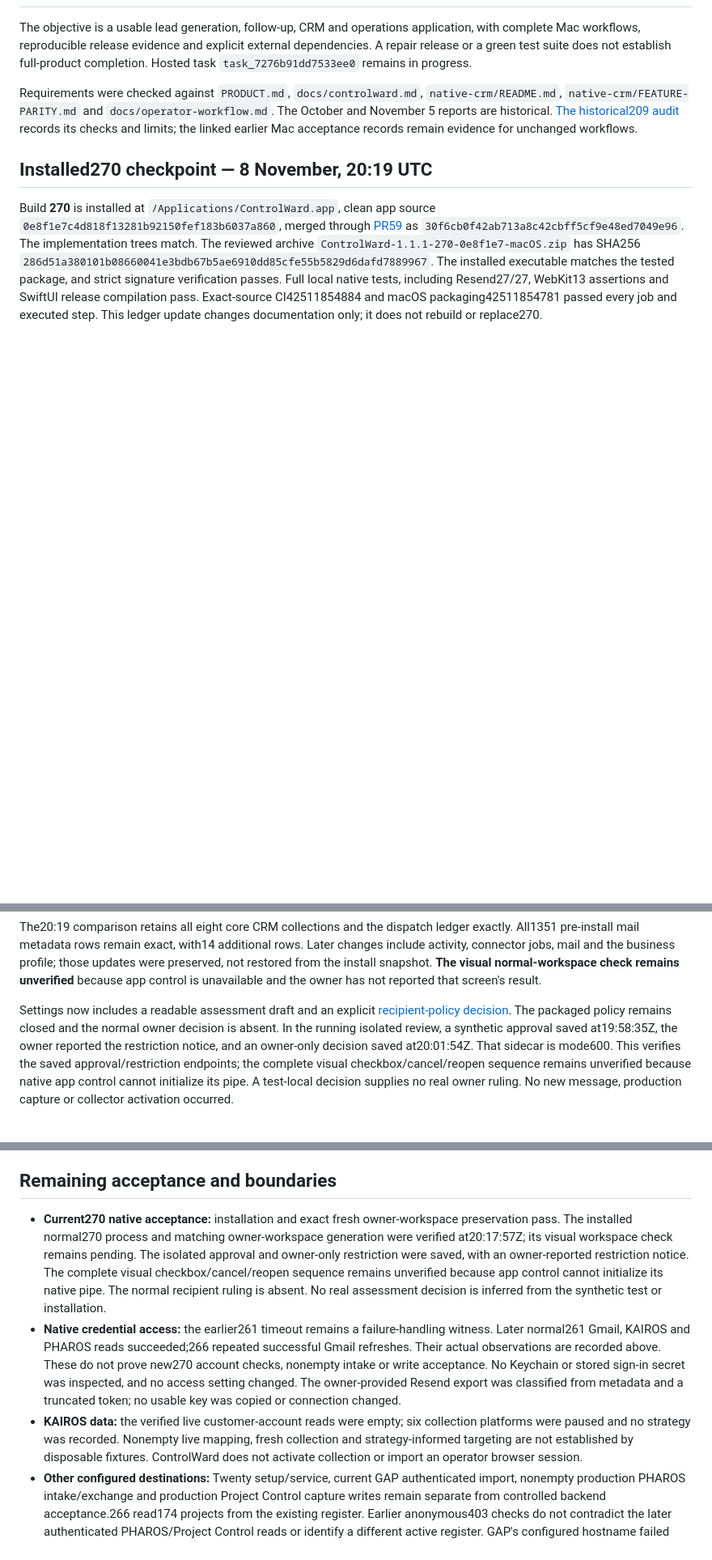
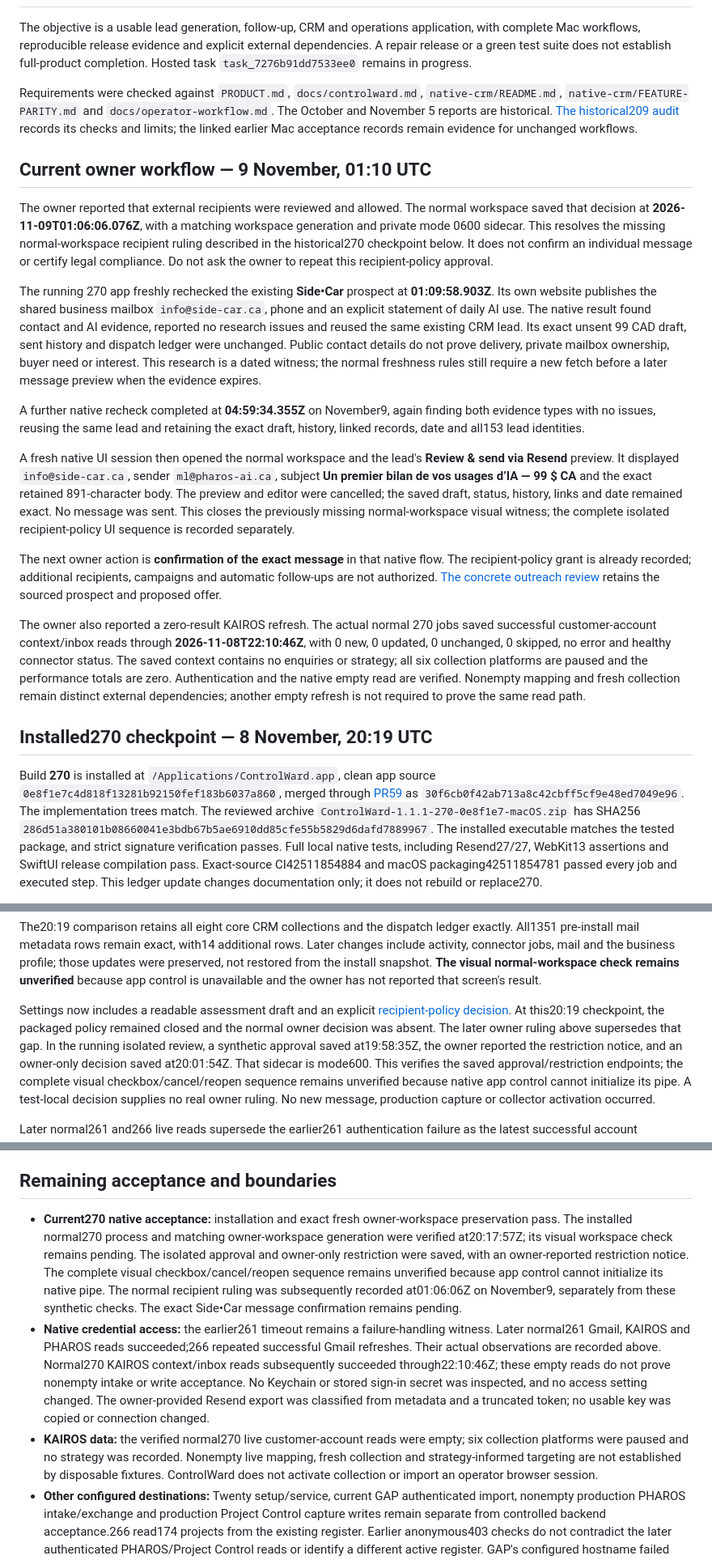
Before and after one commit to martinlepage26-bit/controlward, a Markdown page: docs/completion-ledger-20261106.md, 3 parts joined by grey strips. Shown at 81% size. Drawn GitHub-style; blank space fills up the shorter version.

Commit message:
docs: record current owner policy and native workflow evidence

```diff
--- a/docs/completion-ledger-20261106.md
+++ b/docs/completion-ledger-20261106.md
@@ -3,6 +3,53 @@
 The objective is a usable lead generation, follow-up, CRM and operations application, with complete Mac workflows, reproducible release evidence and explicit external dependencies. A repair release or a green test suite does not establish full-product completion. Hosted task `task_7276b91dd7533ee0` remains in progress.
 
 Requirements were checked against `PRODUCT.md`, `docs/controlward.md`, `native-crm/README.md`, `native-crm/FEATURE-PARITY.md` and `docs/operator-workflow.md`. The October and November 5 reports are historical. [The historical209 audit](requirement-audit-20261107.md) records its checks and limits; the linked earlier Mac acceptance records remain evidence for unchanged workflows.
+
+## Current owner workflow — 9 November, 01:10 UTC
+
+The owner reported that external recipients were reviewed and allowed. The
+normal workspace saved that decision at **2026-11-09T01:06:06.076Z**, with a
+matching workspace generation and private mode 0600 sidecar. This resolves the
+missing normal-workspace recipient ruling described in the historical270
+checkpoint below. It does not confirm an individual message or certify legal
+compliance. Do not ask the owner to repeat this recipient-policy approval.
+
+The running 270 app freshly rechecked the existing **Side•Car** prospect at
+**01:09:58.903Z**. Its own website publishes the shared business mailbox
+`info@side-car.ca`, phone and an explicit statement of daily AI use. The native
+result found contact and AI evidence, reported no research issues and reused
+the same existing CRM lead. Its exact unsent 99 CAD draft, sent history and
+dispatch ledger were unchanged. Public contact details do not prove delivery,
+private mailbox ownership, buyer need or interest. This research is a dated
+witness; the normal freshness rules still require a new fetch before a later
+message preview when the evidence expires.
+
+A further native recheck completed at **04:59:34.355Z** on November9, again
+finding both evidence types with no issues, reusing the same lead and retaining
+the exact draft, history, linked records, date and all153 lead identities.
+
+A fresh native UI session then opened the normal workspace and the lead's
+**Review & send via Resend** preview. It displayed `info@side-car.ca`, sender
+`ml@pharos-ai.ca`, subject **Un premier bilan de vos usages d’IA — 99 $ CA** and
+the exact retained 891-character body. The preview and editor were cancelled;
+the saved draft, status, history, links and date remained exact. No message was
+sent. This closes the previously missing normal-workspace visual witness;
+the complete isolated recipient-policy UI sequence is recorded separately.
+
+The next owner action is **confirmation of the exact message** in that native
+flow. The recipient-policy grant is already recorded; additional recipients,
+campaigns and automatic follow-ups are not authorized.
+[The concrete outreach review](https://pharos-ai.ca/artifacts/controlward/next-outreach)
+retains the sourced prospect and proposed offer.
+
+The owner also reported a zero-result KAIROS refresh. The actual normal 270 jobs
+saved successful customer-account context/inbox reads through
+**2026-11-08T22:10:46Z**, with 0 new, 0 updated, 0 unchanged, 0 skipped, no error and
+healthy connector status. The saved context contains no enquiries or strategy;
+all six collection platforms are paused and the performance totals are zero.
+Authentication and the native empty read are verified. Nonempty mapping and
+fresh collection remain distinct external dependencies; another empty refresh
+is not required to prove the same read path.
+
 
 ## Installed270 checkpoint — 8 November, 20:19 UTC
 
@@ -36,8 +83,9 @@ snapshot. **The visual normal-workspace check remains unverified** because app
 control is unavailable and the owner has not reported that screen's result.
 
 Settings now includes a readable assessment draft and an explicit
-[recipient-policy decision](owner-outreach-ruling-20261108.md). The packaged
-policy remains closed and the normal owner decision is absent. In the running
+[recipient-policy decision](owner-outreach-ruling-20261108.md). At this20:19 checkpoint, the packaged policy remained closed and the normal
+owner decision was absent. The later owner ruling above supersedes that gap.
+In the running
 isolated review, a synthetic approval saved at19:58:35Z, the owner reported the
 restriction notice, and an owner-only decision saved at20:01:54Z. That sidecar
 is mode600. This verifies the saved approval/restriction endpoints; the complete
@@ -264,9 +312,9 @@ or authorization to contact them.
 
 ## Remaining acceptance and boundaries
 
-- **Current270 native acceptance:** installation and exact fresh owner-workspace preservation pass. The installed normal270 process and matching owner-workspace generation were verified at20:17:57Z; its visual workspace check remains pending. The isolated approval and owner-only restriction were saved, with an owner-reported restriction notice. The complete visual checkbox/cancel/reopen sequence remains unverified because app control cannot initialize its native pipe. The normal recipient ruling is absent. No real assessment decision is inferred from the synthetic test or installation.
-- **Native credential access:** the earlier261 timeout remains a failure-handling witness. Later normal261 Gmail, KAIROS and PHAROS reads succeeded;266 repeated successful Gmail refreshes. Their actual observations are recorded above. These do not prove new270 account checks, nonempty intake or write acceptance. No Keychain or stored sign-in secret was inspected, and no access setting changed. The owner-provided Resend export was classified from metadata and a truncated token; no usable key was copied or connection changed.
-- **KAIROS data:** the verified live customer-account reads were empty; six collection platforms were paused and no strategy was recorded. Nonempty live mapping, fresh collection and strategy-informed targeting are not established by disposable fixtures. ControlWard does not activate collection or import an operator browser session.
+- **Current270 native acceptance:** installation and exact fresh owner-workspace preservation pass. The installed normal270 process and matching owner-workspace generation were verified at20:17:57Z; its visual workspace check remains pending. The isolated approval and owner-only restriction were saved, with an owner-reported restriction notice. The complete visual checkbox/cancel/reopen sequence remains unverified because app control cannot initialize its native pipe. The normal recipient ruling was subsequently recorded at01:06:06Z on November9, separately from these synthetic checks. The exact Side•Car message confirmation remains pending.
+- **Native credential access:** the earlier261 timeout remains a failure-handling witness. Later normal261 Gmail, KAIROS and PHAROS reads succeeded;266 repeated successful Gmail refreshes. Their actual observations are recorded above. Normal270 KAIROS context/inbox reads subsequently succeeded through22:10:46Z; these empty reads do not prove nonempty intake or write acceptance. No Keychain or stored sign-in secret was inspected, and no access setting changed. The owner-provided Resend export was classified from metadata and a truncated token; no usable key was copied or connection changed.
+- **KAIROS data:** the verified normal270 live customer-account reads were empty; six collection platforms were paused and no strategy was recorded. Nonempty live mapping, fresh collection and strategy-informed targeting are not established by disposable fixtures. ControlWard does not activate collection or import an operator browser session.
 - **Other configured destinations:** Twenty setup/service, current GAP authenticated import, nonempty production PHAROS intake/exchange and production Project Control capture writes remain separate from controlled backend acceptance.266 read174 projects from the existing register. Earlier anonymous403 checks do not contradict the later authenticated PHAROS/Project Control reads or identify a different active register. GAP's configured hostname failed DNS resolution at17:23Z, and Twenty remained Needs setup. No substitute endpoint, credential or production record is invented.
 - **Mail:** lead sending is Resend-only. The owner-address Resend acceptance/delivery checkpoint is verified on248. A real incoming prospect reply and its live reviewed follow-up are still unobserved. Ordinary native mailbox write capabilities retain fixture evidence and require separately scoped live acceptance; the retired Gmail/default-mail lead flow is not a completion requirement.
 - **Owner-deferred/outside distribution scope:** notification delivery remains expressly deferred.270 is ad-hoc signed and not notarized. No collection activation, new outreach, production deployment/migration or generated revenue is claimed. Won value is owner-entered CRM data, not a payment receipt.
```
Also changed, not shown: other parts of docs/completion-ledger-20261106.md (+4 -4 lines).
